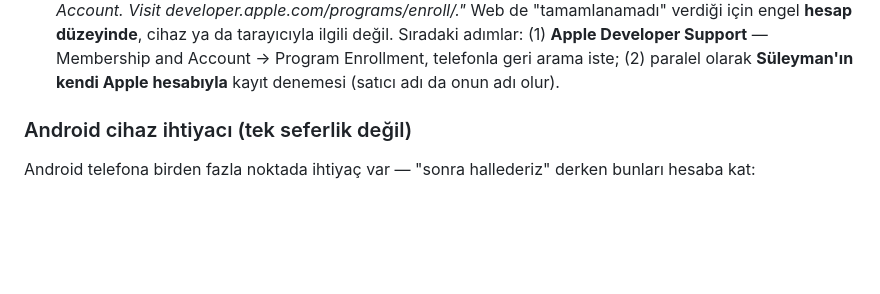
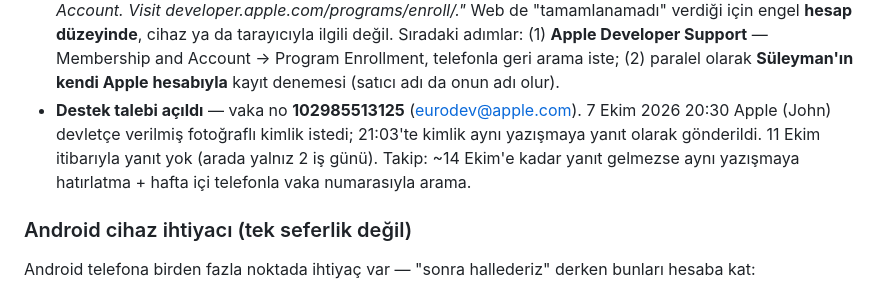
Before and after one commit to suleymaninon-blip/stoikos-app, a Markdown page: docs/magazaya-cikis.md, the part around the change. GitHub-like rendering; blank space fills up the shorter version.

Commit message:
Apple kaydı: destek vakası ve kimlik gönderimi kaydedildi (#43)
Claude-Session: https://claude.ai/code/session_01HjT8wZmLW9eAuP1V4jzyXX

Co-authored-by: Claude <noreply@anthropic.com>

```diff
--- a/docs/magazaya-cikis.md
+++ b/docs/magazaya-cikis.md
@@ -207,6 +207,11 @@ Her iki workflow da `node-version: 20` kullanıyor; GitHub bunu kullanımdan kal
   Program Enrollment, telefonla geri arama iste; (2) paralel olarak
   **Süleyman'ın kendi Apple hesabıyla** kayıt denemesi (satıcı adı da onun
   adı olur).
+- **Destek talebi açıldı** — vaka no **102985513125** (eurodev@apple.com).
+  7 Ekim 2026 20:30 Apple (John) devletçe verilmiş fotoğraflı kimlik istedi;
+  21:03'te kimlik aynı yazışmaya yanıt olarak gönderildi. 11 Ekim itibarıyla
+  yanıt yok (arada yalnız 2 iş günü). Takip: ~14 Ekim'e kadar yanıt gelmezse
+  aynı yazışmaya hatırlatma + hafta içi telefonla vaka numarasıyla arama.
 
 ### Android cihaz ihtiyacı (tek seferlik değil)
 
```
Also changed, not shown: CLAUDE.md (+1 -1 lines).
